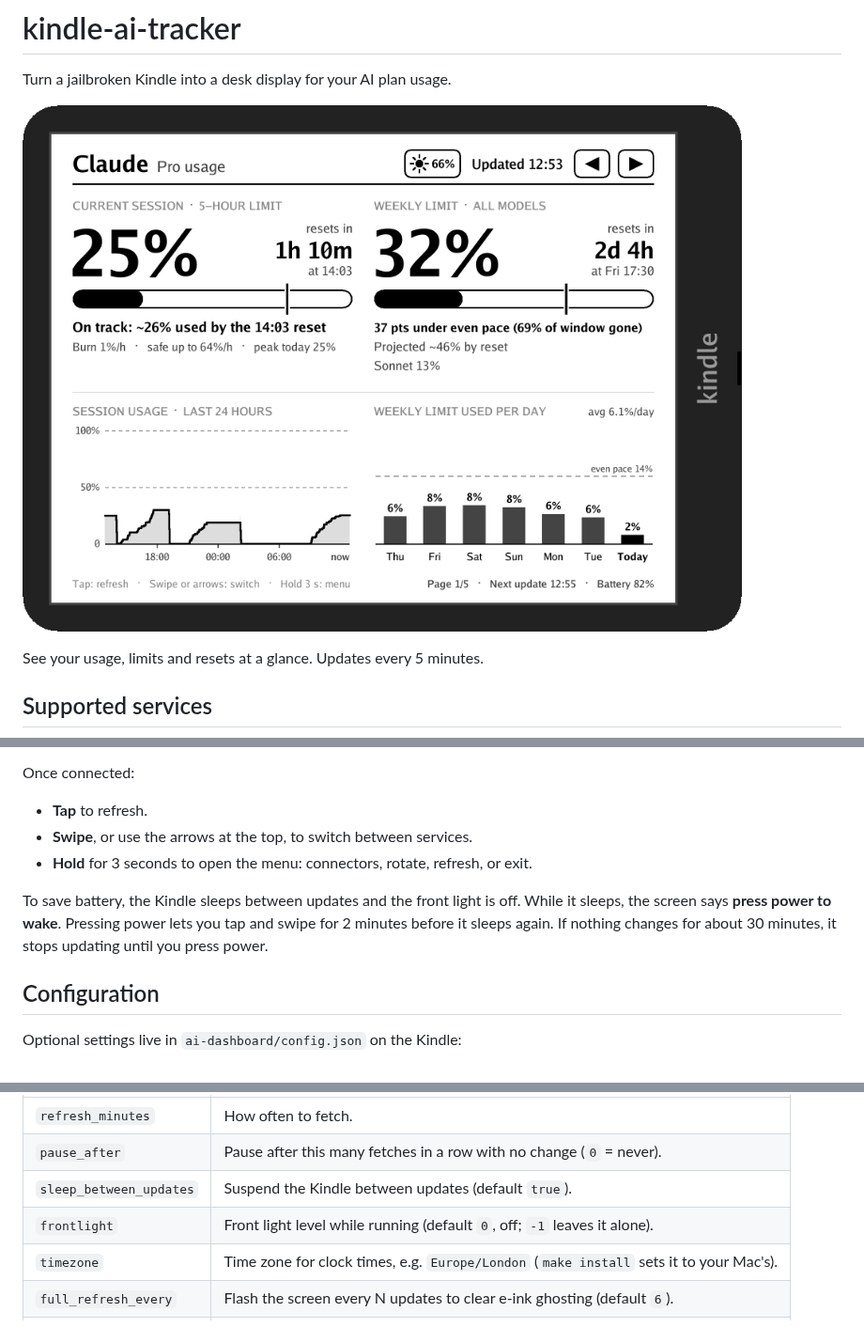
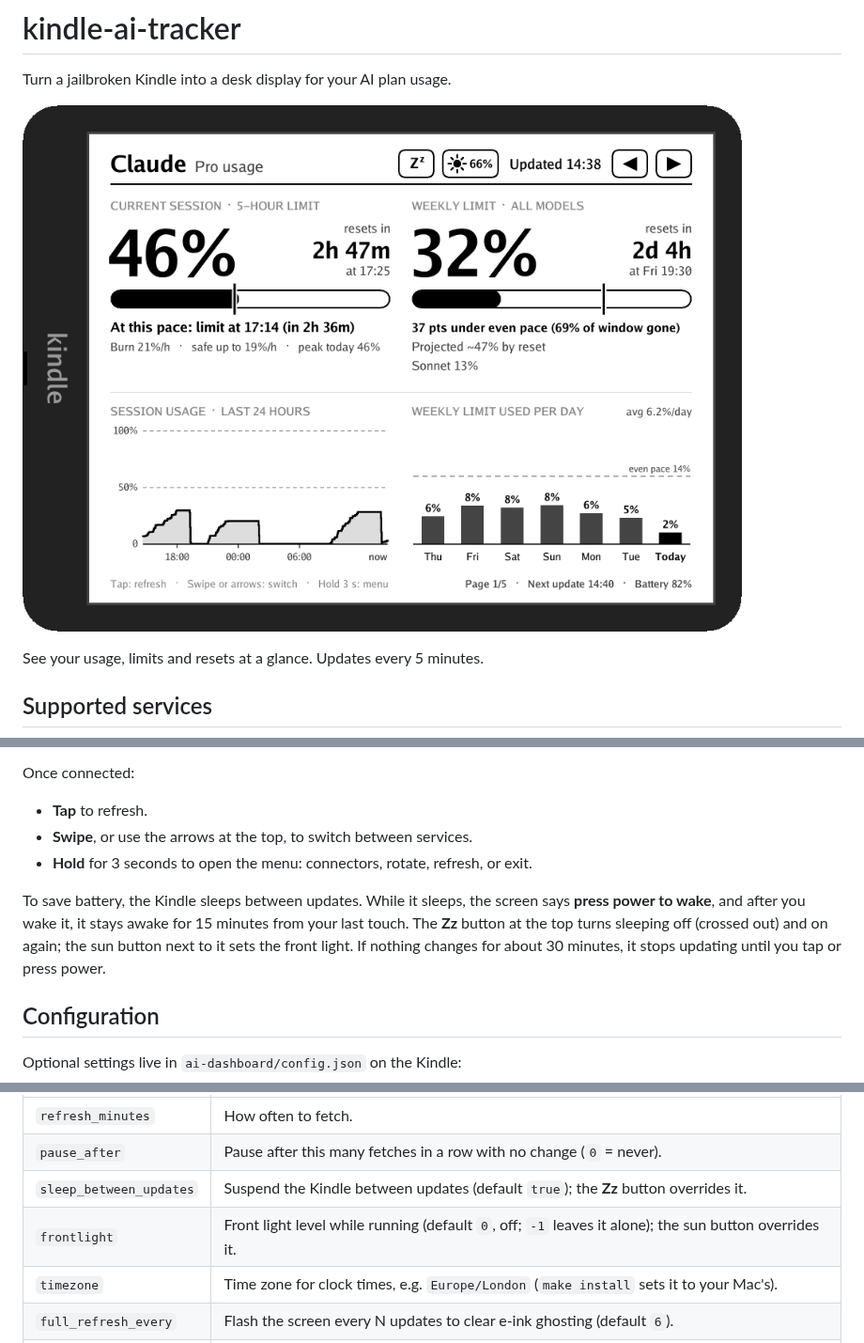
Before and after one commit to prat31/kindle-ai-tracker, a Markdown page: README.md, 3 parts joined by grey strips. Shown at 94% size. Drawn GitHub-style; pictures changed too: docs/dashboards.gif.

Commit message:
Add wake lock

```diff
--- a/README.md
+++ b/README.md
@@ -49,7 +49,7 @@ Once connected:
 - **Swipe**, or use the arrows at the top, to switch between services.
 - **Hold** for 3 seconds to open the menu: connectors, rotate, refresh, or exit.
 
-To save battery, the Kindle sleeps between updates and the front light is off. While it sleeps, the screen says **press power to wake**. Pressing power lets you tap and swipe for 2 minutes before it sleeps again. If nothing changes for about 30 minutes, it stops updating until you press power.
+To save battery, the Kindle sleeps between updates. While it sleeps, the screen says **press power to wake**, and after you wake it, it stays awake for 15 minutes from your last touch. The **Zz** button at the top turns sleeping off (crossed out) and on again; the sun button next to it sets the front light. If nothing changes for about 30 minutes, it stops updating until you tap or press power.
 
 ## Configuration
 
@@ -70,8 +70,8 @@ Optional settings live in `ai-dashboard/config.json` on the Kindle:
 |---|---|
 | `refresh_minutes` | How often to fetch. |
 | `pause_after` | Pause after this many fetches in a row with no change (`0` = never). |
-| `sleep_between_updates` | Suspend the Kindle between updates (default `true`). |
-| `frontlight` | Front light level while running (default `0`, off; `-1` leaves it alone). |
+| `sleep_between_updates` | Suspend the Kindle between updates (default `true`); the **Zz** button overrides it. |
+| `frontlight` | Front light level while running (default `0`, off; `-1` leaves it alone); the sun button overrides it. |
 | `timezone` | Time zone for clock times, e.g. `Europe/London` (`make install` sets it to your Mac's). |
 | `full_refresh_every` | Flash the screen every N updates to clear e-ink ghosting (default `6`). |
 | `providers` | Per-service options, such as an OpenRouter budget or `"region": "cn"` for Z.ai. |
```
Also changed, not shown: 4 other files.
